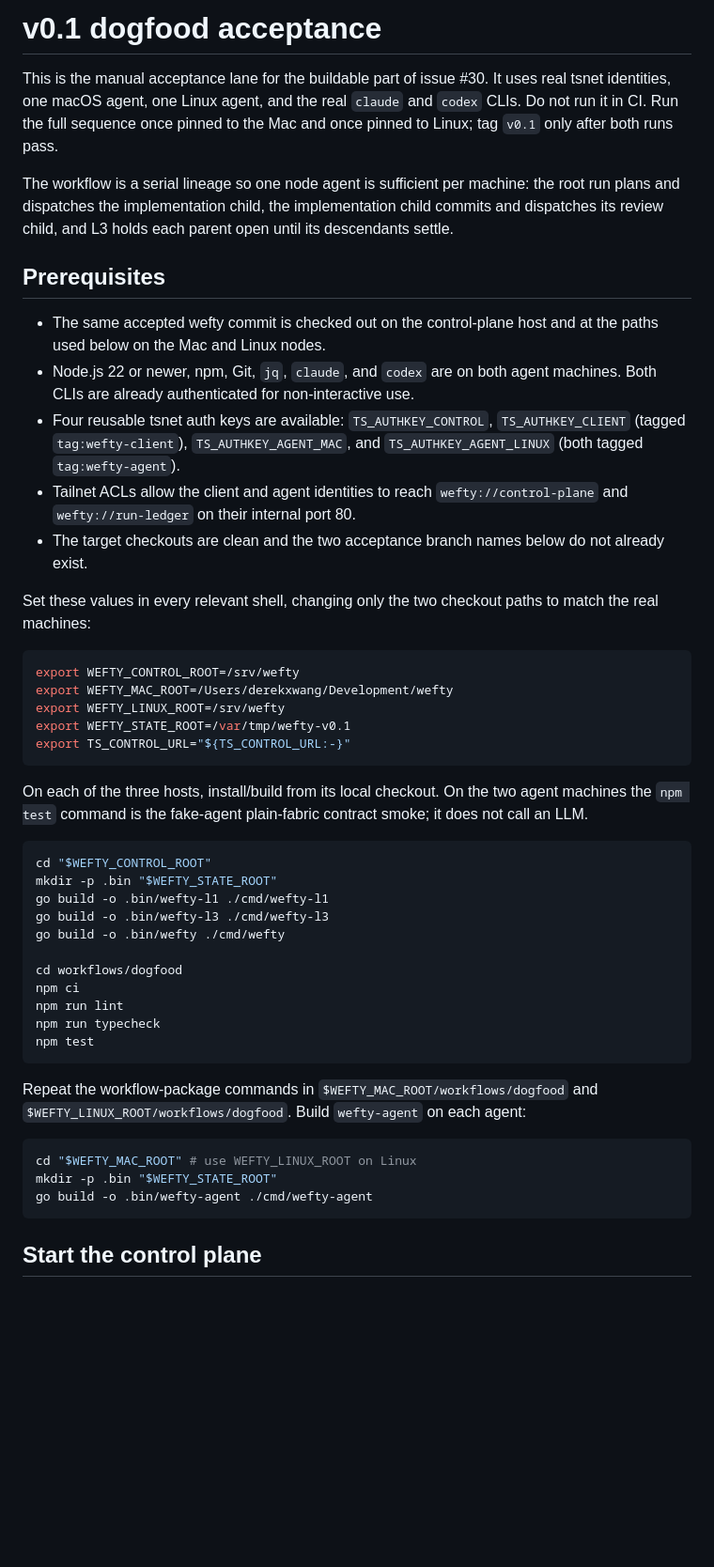
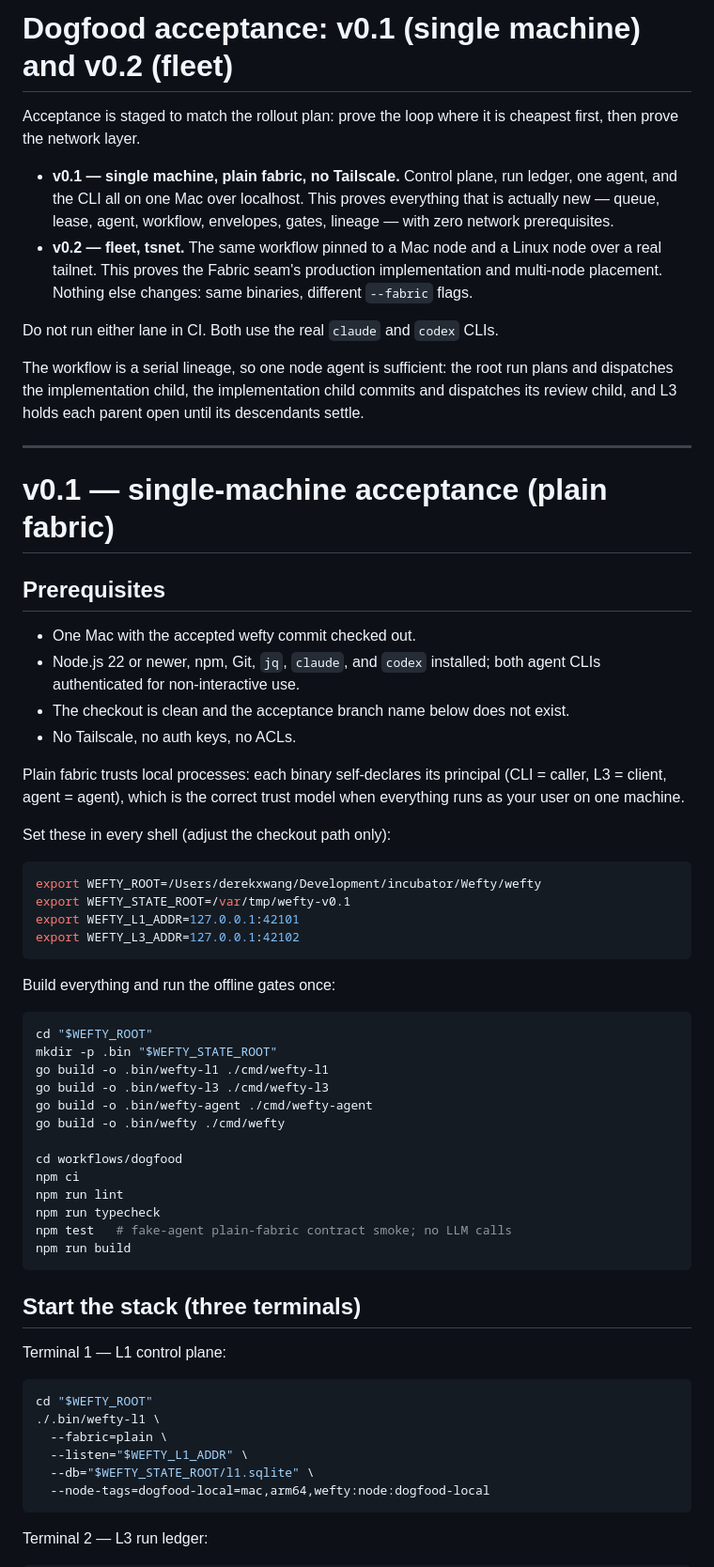
Before and after one commit to Derek-X-Wang/wefty, a Markdown page: docs/acceptance/v0.1-dogfood.md, the part around one of its changes. Shown at 94% size. GitHub-like rendering; blank space fills up the shorter version.

````diff
--- a/docs/acceptance/v0.1-dogfood.md
+++ b/docs/acceptance/v0.1-dogfood.md
@@ -1,68 +1,79 @@
-# v0.1 dogfood acceptance
+# Dogfood acceptance: v0.1 (single machine) and v0.2 (fleet)
 
-This is the manual acceptance lane for the buildable part of issue #30. It
-uses real tsnet identities, one macOS agent, one Linux agent, and the real
-`claude` and `codex` CLIs. Do not run it in CI. Run the full sequence once
-pinned to the Mac and once pinned to Linux; tag `v0.1` only after both runs
-pass.
+Acceptance is staged to match the rollout plan: prove the loop where it is
+cheapest first, then prove the network layer.
 
-The workflow is a serial lineage so one node agent is sufficient per machine:
-the root run plans and dispatches the implementation child, the implementation
-child commits and dispatches its review child, and L3 holds each parent open
-until its descendants settle.
+- **v0.1 — single machine, plain fabric, no Tailscale.** Control plane, run
+  ledger, one agent, and the CLI all on one Mac over localhost. This proves
+  everything that is actually new — queue, lease, agent, workflow, envelopes,
+  gates, lineage — with zero network prerequisites.
+- **v0.2 — fleet, tsnet.** The same workflow pinned to a Mac node and a Linux
+  node over a real tailnet. This proves the Fabric seam's production
+  implementation and multi-node placement. Nothing else changes: same
+  binaries, different `--fabric` flags.
+
+Do not run either lane in CI. Both use the real `claude` and `codex` CLIs.
+
+The workflow is a serial lineage, so one node agent is sufficient: the root
+run plans and dispatches the implementation child, the implementation child
+commits and dispatches its review child, and L3 holds each parent open until
+its descendants settle.
+
+---
+
+# v0.1 — single-machine acceptance (plain fabric)
 
 ## Prerequisites
 
-- The same accepted wefty commit is checked out on the control-plane host and
-  at the paths used below on the Mac and Linux nodes.
-- Node.js 22 or newer, npm, Git, `jq`, `claude`, and `codex` are on both agent
-  machines. Both CLIs are already authenticated for non-interactive use.
-- Four reusable tsnet auth keys are available:
-  `TS_AUTHKEY_CONTROL`, `TS_AUTHKEY_CLIENT` (tagged
-  `tag:wefty-client`), `TS_AUTHKEY_AGENT_MAC`, and
-  `TS_AUTHKEY_AGENT_LINUX` (both tagged `tag:wefty-agent`).
-- Tailnet ACLs allow the client and agent identities to reach
-  `wefty://control-plane` and `wefty://run-ledger` on their internal port 80.
-- The target checkouts are clean and the two acceptance branch names below do
-  not already exist.
+- One Mac with the accepted wefty commit checked out.
+- Node.js 22 or newer, npm, Git, `jq`, `claude`, and `codex` installed;
+  both agent CLIs authenticated for non-interactive use.
+- The checkout is clean and the acceptance branch name below does not exist.
+- No Tailscale, no auth keys, no ACLs.
 
-Set these values in every relevant shell, changing only the two checkout paths
-to match the real machines:
+Plain fabric trusts local processes: each binary self-declares its principal
+(CLI = caller, L3 = client, agent = agent), which is the correct trust model
+when everything runs as your user on one machine.
+
+Set these in every shell (adjust the checkout path only):
 
 ```sh
-export WEFTY_CONTROL_ROOT=/srv/wefty
-export WEFTY_MAC_ROOT=/Users/derekxwang/Development/wefty
-export WEFTY_LINUX_ROOT=/srv/wefty
+export WEFTY_ROOT=/Users/derekxwang/Development/incubator/Wefty/wefty
 export WEFTY_STATE_ROOT=/var/tmp/wefty-v0.1
-export TS_CONTROL_URL="${TS_CONTROL_URL:-}"
+export WEFTY_L1_ADDR=127.0.0.1:42101
+export WEFTY_L3_ADDR=127.0.0.1:42102
 ```
 
-On each of the three hosts, install/build from its local checkout. On the two
-agent machines the `npm test` command is the fake-agent plain-fabric contract
-smoke; it does not call an LLM.
+Build everything and run the offline gates once:
 
 ```sh
-cd "$WEFTY_CONTROL_ROOT"
+cd "$WEFTY_ROOT"
 mkdir -p .bin "$WEFTY_STATE_ROOT"
 go build -o .bin/wefty-l1 ./cmd/wefty-l1
 go build -o .bin/wefty-l3 ./cmd/wefty-l3
+go build -o .bin/wefty-agent ./cmd/wefty-agent
 go build -o .bin/wefty ./cmd/wefty
 
 cd workflows/dogfood
 npm ci
 npm run lint
 npm run typecheck
-npm test
+npm test   # fake-agent plain-fabric contract smoke; no LLM calls
+npm run build
 ```
 
-Repeat the workflow-package commands in `$WEFTY_MAC_ROOT/workflows/dogfood`
-and `$WEFTY_LINUX_ROOT/workflows/dogfood`. Build `wefty-agent` on each agent:
+## Start the stack (three terminals)
+
+Terminal 1 — L1 control plane:
 
 ```sh
-cd "$WEFTY_MAC_ROOT" # use WEFTY_LINUX_ROOT on Linux
-mkdir -p .bin "$WEFTY_STATE_ROOT"
-go build -o .bin/wefty-agent ./cmd/wefty-agent
+cd "$WEFTY_ROOT"
+./.bin/wefty-l1 \
+  --fabric=plain \
+  --listen="$WEFTY_L1_ADDR" \
+  --db="$WEFTY_STATE_ROOT/l1.sqlite" \
+  --node-tags=dogfood-local=mac,arm64,wefty:node:dogfood-local
 ```
 
-## Start the control plane
+Terminal 2 — L3 run ledger:
 
````
Also changed, not shown: other parts of docs/acceptance/v0.1-dogfood.md (+185 -181 lines).
